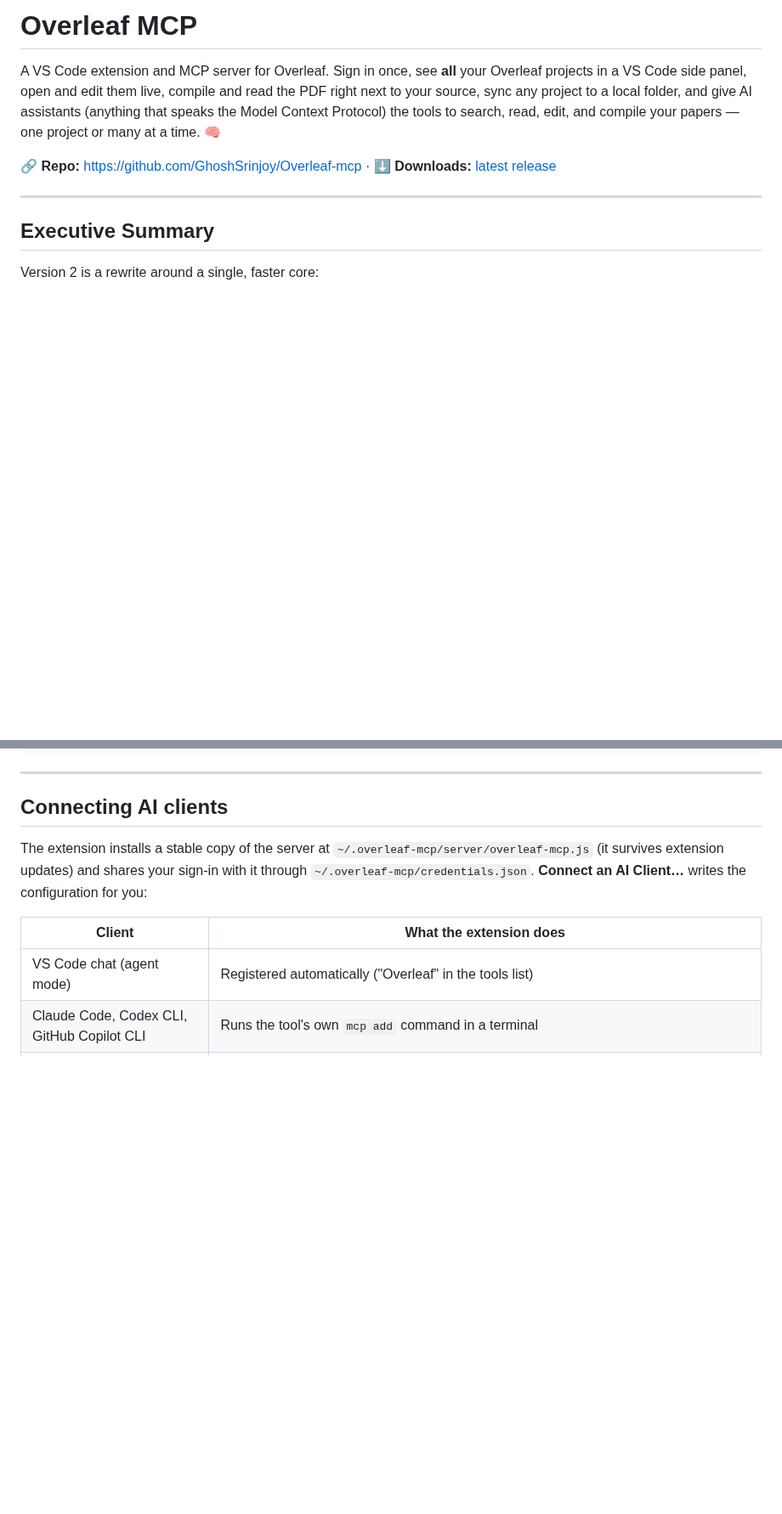
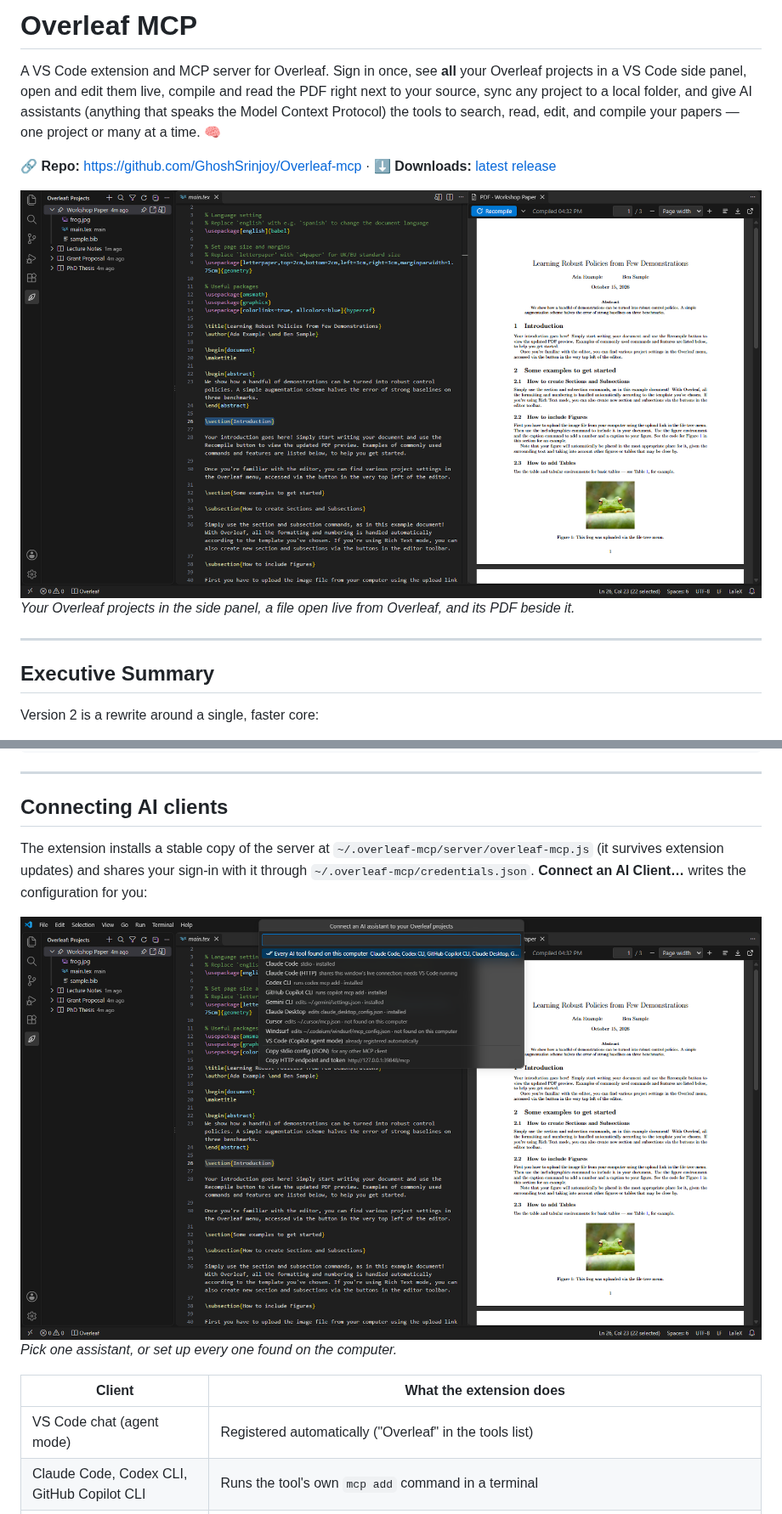
Before and after one commit to GhoshSrinjoy/Overleaf-mcp, a Markdown page: README.md, 2 parts joined by grey strips. Shown at 85% size. GitHub-like rendering; pictures changed too: assets/screenshots/connect.png (added), assets/screenshots/overview.png (added); blank space fills up the shorter version.

```diff
--- a/README.md
+++ b/README.md
@@ -8,6 +8,9 @@
 A VS Code extension and MCP server for Overleaf. Sign in once, see **all** your Overleaf projects in a VS Code side panel, open and edit them live, compile and read the PDF right next to your source, sync any project to a local folder, and give AI assistants (anything that speaks the Model Context Protocol) the tools to search, read, edit, and compile your papers — one project or many at a time. 🧠
 
 🔗 **Repo:** https://github.com/GhoshSrinjoy/Overleaf-mcp · ⬇️ **Downloads:** [latest release](https://github.com/GhoshSrinjoy/Overleaf-mcp/releases/latest)
+
+![VS Code with the Overleaf panel, a live Overleaf file and its PDF preview](assets/screenshots/overview.png)
+*Your Overleaf projects in the side panel, a file open live from Overleaf, and its PDF beside it.*
 
 ---
 
@@ -162,6 +174,9 @@ To give **Show in PDF** a shortcut, add to `keybindings.json`:
 ## Connecting AI clients
 
 The extension installs a stable copy of the server at `~/.overleaf-mcp/server/overleaf-mcp.js` (it survives extension updates) and shares your sign-in with it through `~/.overleaf-mcp/credentials.json`. **Connect an AI Client…** writes the configuration for you:
+
+![The Connect an AI Client list, showing which assistants are installed](assets/screenshots/connect.png)
+*Pick one assistant, or set up every one found on the computer.*
 
 | Client | What the extension does |
 | --- | --- |
```
Also changed, not shown: other parts of README.md (+10 -0 lines), assets/screenshots/compile-options.png (added), assets/screenshots/errors.png (added), assets/screenshots/synctex.png (added), 6 other files.
